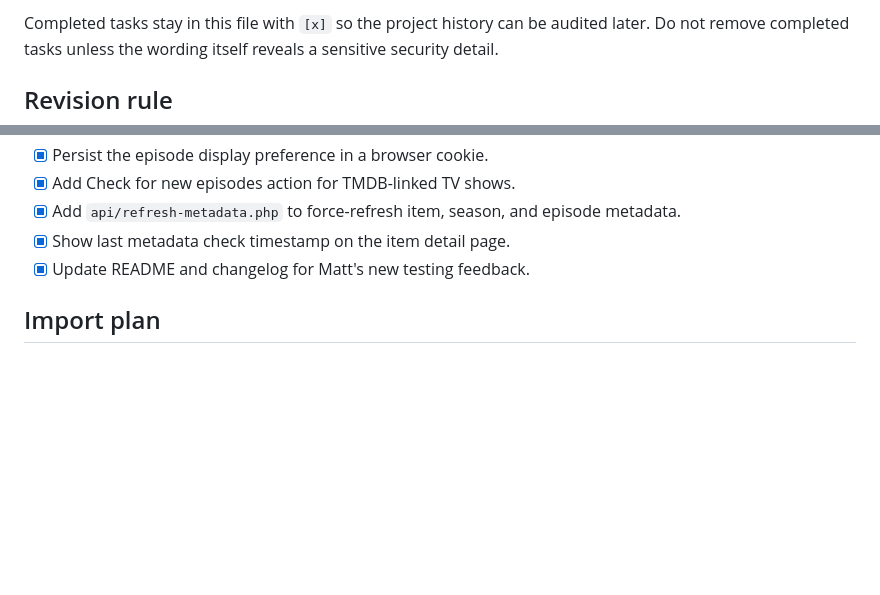
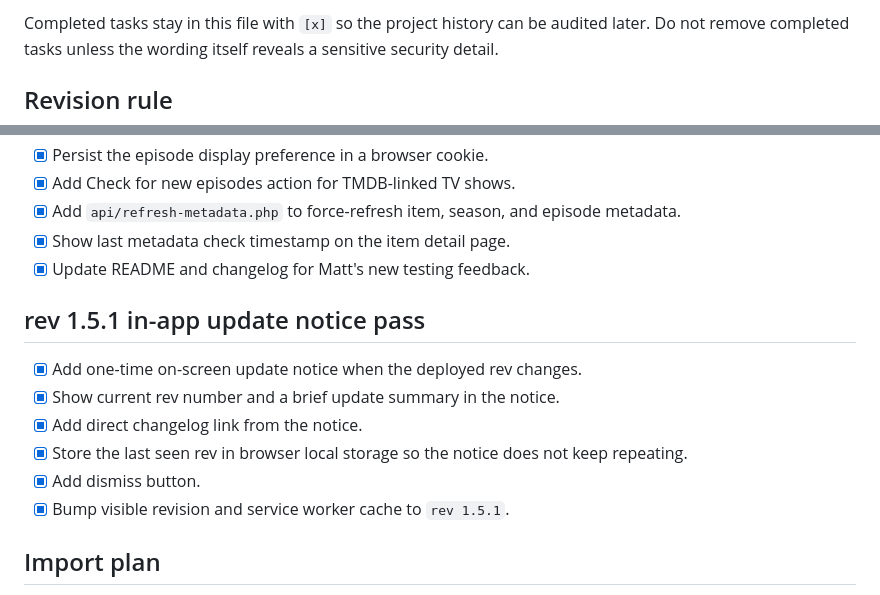
Before and after one commit to jasrasr/website, a Markdown page: tv-binge-board/TASKS.md, 2 parts joined by grey strips. Rendered like a GitHub page; blank space fills up the shorter version.

Commit message:
Update tasks for in-app update notices

```diff
--- a/tv-binge-board/TASKS.md
+++ b/tv-binge-board/TASKS.md
@@ -5,7 +5,7 @@ Description: Restart-friendly task list and implementation plan for continuing d
 Author: Jason Lamb / ChatGPT
 Created: 2026-07-02
 Modified: 2026-07-03
-Revision: 1.5.0
+Revision: 1.5.1
 -->
 
 # TV Binge Board Task List
@@ -164,6 +164,15 @@ The project has one overall revision in `APP_VERSION`, `CHANGELOG.md`, and the R
 - [x] Show last metadata check timestamp on the item detail page.
 - [x] Update README and changelog for Matt's new testing feedback.
 
+## rev 1.5.1 in-app update notice pass
+
+- [x] Add one-time on-screen update notice when the deployed rev changes.
+- [x] Show current rev number and a brief update summary in the notice.
+- [x] Add direct changelog link from the notice.
+- [x] Store the last seen rev in browser local storage so the notice does not keep repeating.
+- [x] Add dismiss button.
+- [x] Bump visible revision and service worker cache to `rev 1.5.1`.
+
 ## Import plan
 
 - [x] Create `import.php` page.
```
